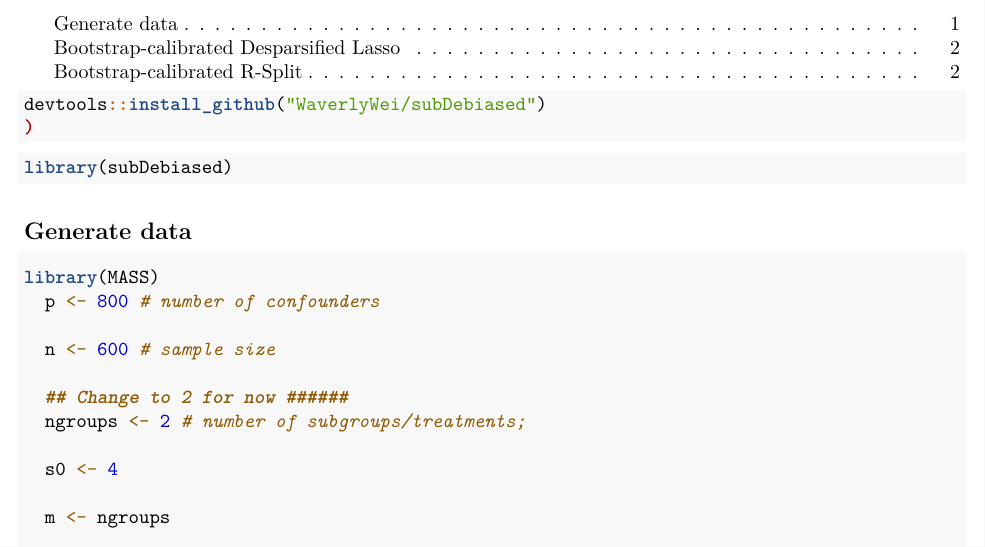
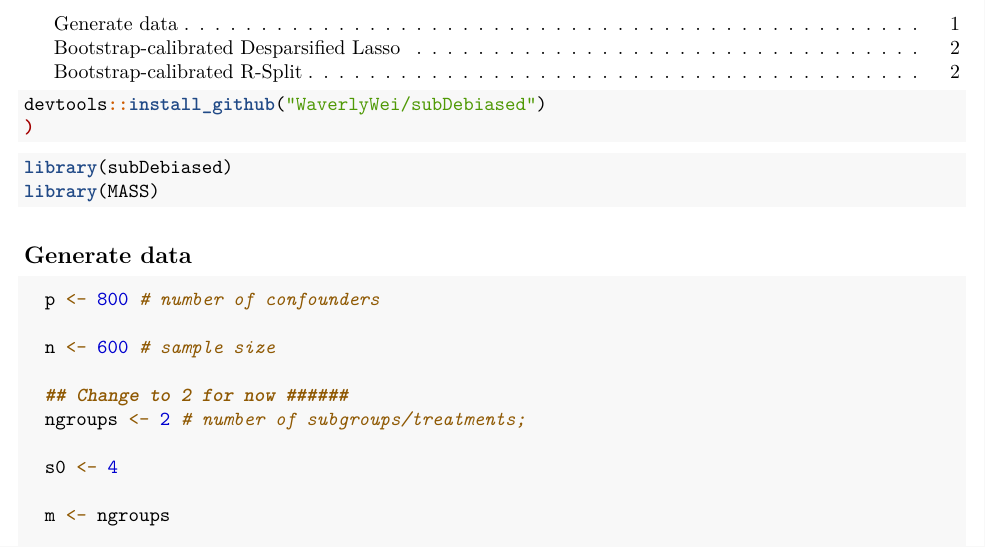
Before and after one commit to WaverlyWei/debiased.subgroup, an R Markdown document (vignettes/subDebiased.Rmd): part of page 1 of 2, cut so that both start at the same text. Rendered offline with R 4.5, knitr and Pandoc, then LaTeX, with nearby package versions; code that draws random numbers runs with fixed seeds of ours.

Commit message:
update vignette

````diff
--- a/vignettes/subDebiased.Rmd
+++ b/vignettes/subDebiased.Rmd
@@ -20,11 +20,11 @@ devtools::install_github("WaverlyWei/subDebiased")
 
 ```{r}
 library(subDebiased)
+library(MASS)
 ```
 
 ## Generate data
 ```{r}
-library(MASS)
   p <- 800 # number of confounders
 
   n <- 600 # sample size
````
